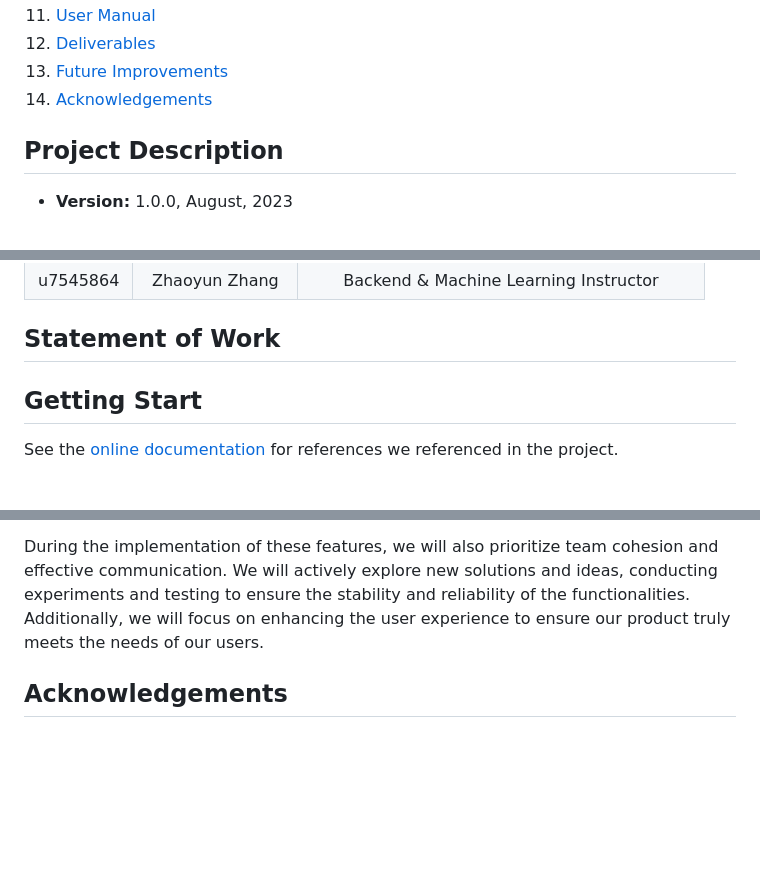
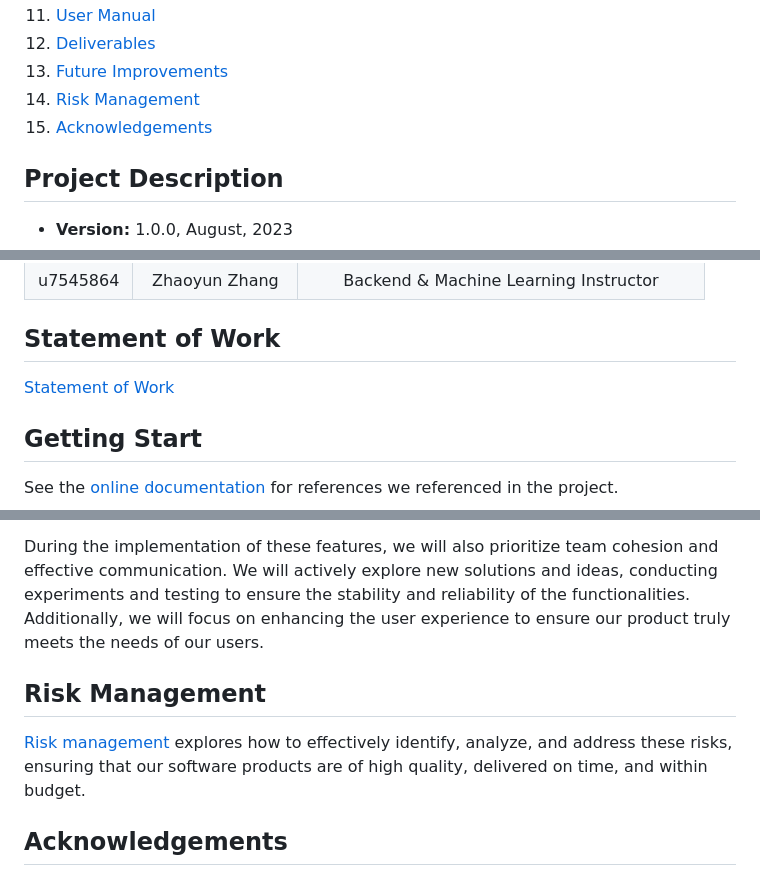
Before and after one commit to tonypioneer/Trust-Indicator, a Markdown page: README.md, 3 parts joined by grey strips. GitHub-like rendering; blank space fills up the shorter version.

```diff
--- a/README.md
+++ b/README.md
@@ -13,7 +13,8 @@
 11. [User Manual](#user-manual)
 12. [Deliverables](#deliverables)
 13. [Future Improvements](#future-improvements)
-14. [Acknowledgements](#acknowledgements)
+14. [Risk Management](#risk-management)
+15. [Acknowledgements](#acknowledgements)
 ## Project Description
 - **Version:** 1.0.0, August, 2023
 
@@ -38,6 +39,7 @@ The project's objective is to offer consumers a reliable resource to improve the
 |u7342064|Yifang Meng|Backend & Quality Assurance|
 |u7545864|Zhaoyun Zhang|Backend & Machine Learning Instructor|
 ## Statement of Work
+[Statement of Work](Documents/Statement%20of%20Work/Statement%20of%20Work.pdf)
 ## Getting Start
 See the [online documentation](Documents/Reference/) for references we referenced in the project.
 
@@ -109,6 +111,10 @@ In the [future work document](Documents/Future%20Improvements), we have listed a
 
 
 During the implementation of these features, we will also prioritize team cohesion and effective communication. We will actively explore new solutions and ideas, conducting experiments and testing to ensure the stability and reliability of the functionalities. Additionally, we will focus on enhancing the user experience to ensure our product truly meets the needs of our users.
+
+## Risk Management
+[Risk management](Documents/Risk%20management/Risk%20management.pdf) explores how to effectively identify, analyze, and address these risks, ensuring that our software products are of high quality, delivered on time, and within budget.
+
 ## Acknowledgements
 We would like to express our gratitude to all those who helped us during the completion of this project.
 
```
